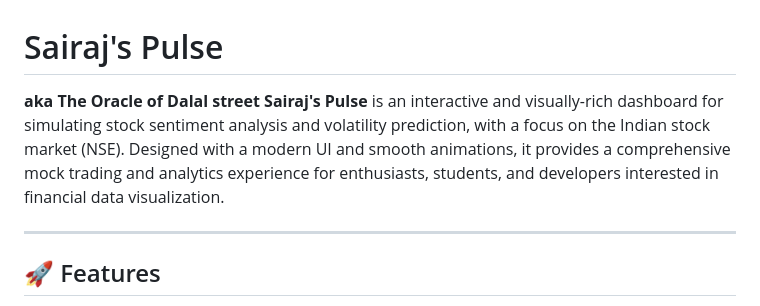
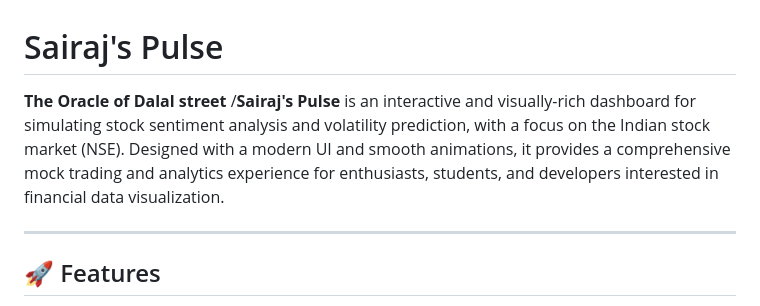
Before and after one commit to SairajChowdhary/Sairaj-s-Pulse, a Markdown page: README.md, the part around the change. Drawn GitHub-style.

```diff
--- a/README.md
+++ b/README.md
@@ -1,6 +1,6 @@
 # Sairaj's Pulse
-**aka The Oracle of Dalal street**
-**Sairaj's Pulse** is an interactive and visually-rich dashboard for simulating stock sentiment analysis and volatility prediction, with a focus on the Indian stock market (NSE). Designed with a modern UI and smooth animations, it provides a comprehensive mock trading and analytics experience for enthusiasts, students, and developers interested in financial data visualization.
+**The Oracle of Dalal street**
+/**Sairaj's Pulse** is an interactive and visually-rich dashboard for simulating stock sentiment analysis and volatility prediction, with a focus on the Indian stock market (NSE). Designed with a modern UI and smooth animations, it provides a comprehensive mock trading and analytics experience for enthusiasts, students, and developers interested in financial data visualization.
 
 ---
 
```
